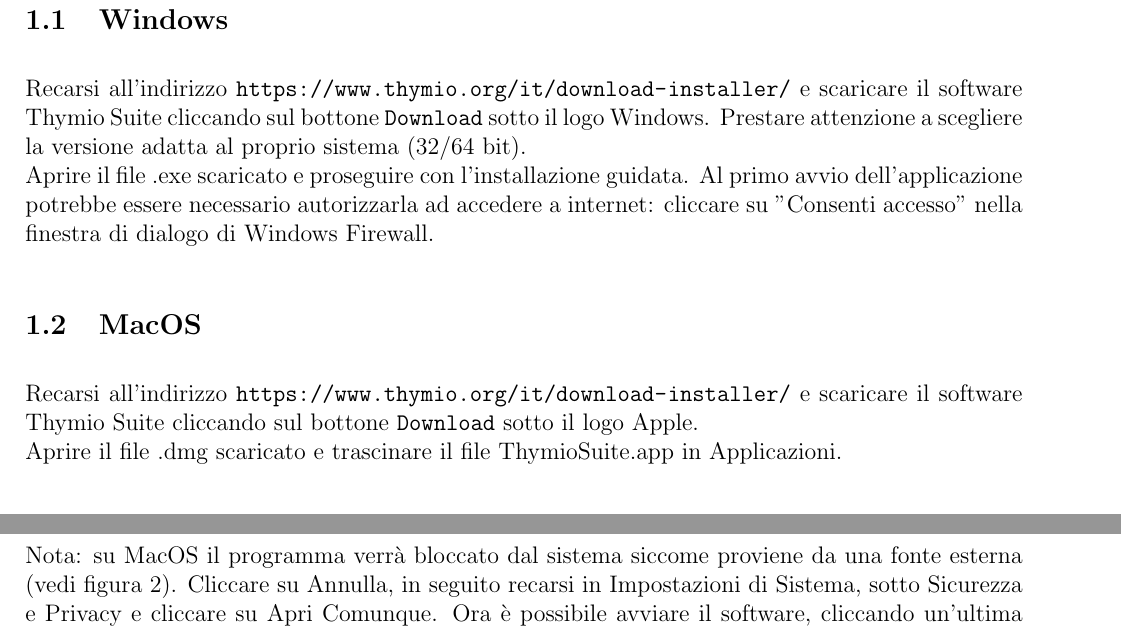
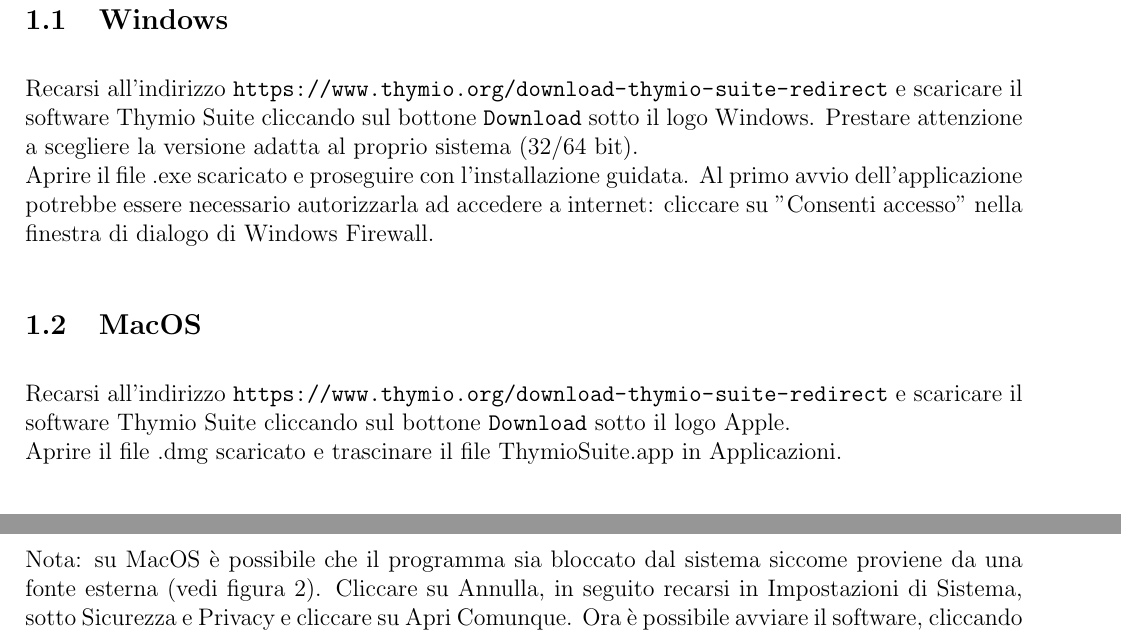
Before and after one commit to USI-Showroom/Thymio, a LaTeX document (Thymio_ITA.tex): two parts of pages 3 and 6 of 15, joined at a grey line, cut so that both start at the same text. Compiled offline with pdfLaTeX.

Commit message:
Update links in doc

```diff
--- a/Thymio_ITA.tex
+++ b/Thymio_ITA.tex
@@ -12,7 +12,7 @@
 
 \title{Istruzioni d'uso Thymio}
 \author{Università della Svizzera Italiana}
-\date{Versione \today \ (Thymio Suite 2.0.0)}
+\date{Versione \today \ (Thymio Suite 2.3.2)}
 
 
 \begin{document}
@@ -25,12 +25,12 @@
 
 \subsection{Windows}
 
-		Recarsi all'indirizzo \url{https://www.thymio.org/it/download-installer/} e scaricare il software Thymio Suite cliccando sul bottone \texttt{Download} sotto il logo Windows. Prestare attenzione a scegliere la versione adatta al proprio sistema (32/64 bit).\\
+Recarsi all'indirizzo \url{https://www.thymio.org/download-thymio-suite-redirect} e scaricare il software Thymio Suite cliccando sul bottone \texttt{Download} sotto il logo Windows. Prestare attenzione a scegliere la versione adatta al proprio sistema (32/64 bit).\\
 Aprire il file .exe scaricato e proseguire con l'installazione guidata. Al primo avvio dell'applicazione potrebbe essere necessario autorizzarla ad accedere a internet: cliccare su "Consenti accesso" nella finestra di dialogo di Windows Firewall.
 
 \subsection{MacOS}
 
-		Recarsi all'indirizzo \url{https://www.thymio.org/it/download-installer/} e scaricare il software Thymio Suite cliccando sul bottone \texttt{Download} sotto il logo Apple.\\
+Recarsi all'indirizzo \url{https://www.thymio.org/download-thymio-suite-redirect} e scaricare il software Thymio Suite cliccando sul bottone \texttt{Download} sotto il logo Apple.\\
 Aprire il file .dmg scaricato e trascinare il file ThymioSuite.app in Applicazioni.
 
 \subsection{Linux}
@@ -97,7 +97,7 @@
 
 \newpage
 
-	Nota: su MacOS il programma verrà bloccato dal sistema siccome proviene da una fonte esterna (vedi figura \ref{macErr}). Cliccare su Annulla, in seguito recarsi in Impostazioni di Sistema, sotto Sicurezza e Privacy e cliccare su Apri Comunque. Ora è possibile avviare il software, cliccando un'ultima volta su Apri quando richiesto. Altri avvisi appariranno lanciando Blockly e le altre applicazioni, ma sarà sufficiente cliccare su Apri.
+Nota: su MacOS è possibile che il programma sia bloccato dal sistema siccome proviene da una fonte esterna (vedi figura \ref{macErr}). Cliccare su Annulla, in seguito recarsi in Impostazioni di Sistema, sotto Sicurezza e Privacy e cliccare su Apri Comunque. Ora è possibile avviare il software, cliccando un'ultima volta su Apri quando richiesto. Altri avvisi appariranno lanciando Blockly e le altre applicazioni, ma sarà sufficiente cliccare su Apri.
 
 \begin{figure}[H]
 	\centering
```
Also changed, not shown: img/thymioSuite.png, Thymio_ITA.tex (6 more changed lines), 1 other file. Lines whose indentation alone changed are shown as unchanged.
